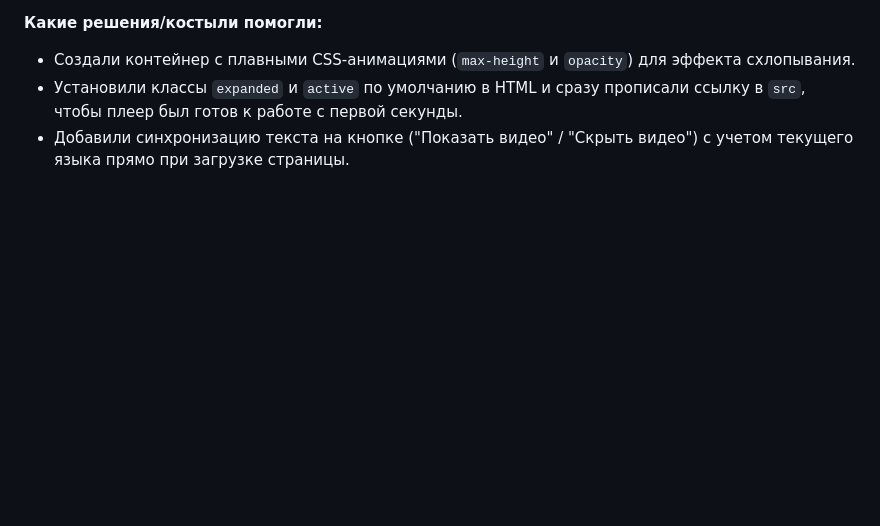
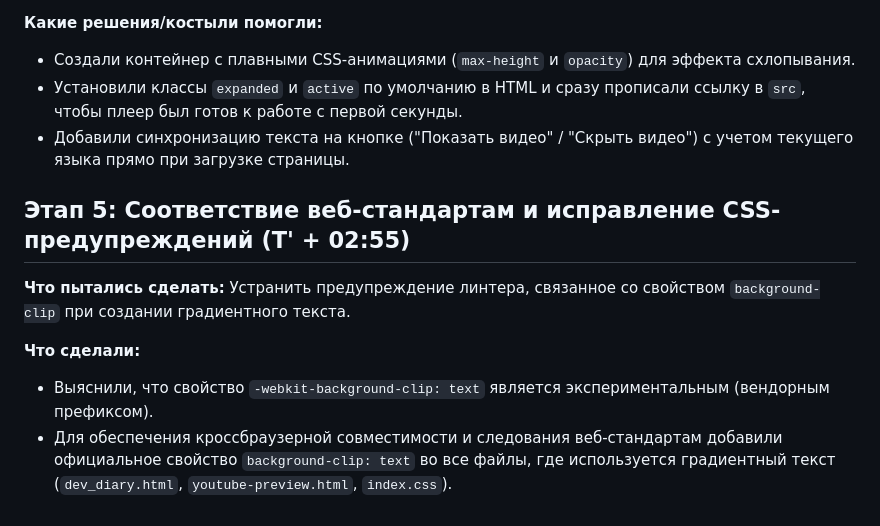
Before and after one commit to Antony-hash512/Antony-hash512.github.io, a Markdown page: dev_diary.md, the part around the change. Rendered like a GitHub page; blank space fills up the shorter version.

Commit message:
docs: add log entry for cross-browser background-clip implementation in dev diaries

```diff
--- a/dev_diary.md
+++ b/dev_diary.md
@@ -116,3 +116,11 @@
 - Создали контейнер с плавными CSS-анимациями (`max-height` и `opacity`) для эффекта схлопывания.
 - Установили классы `expanded` и `active` по умолчанию в HTML и сразу прописали ссылку в `src`, чтобы плеер был готов к работе с первой секунды.
 - Добавили синхронизацию текста на кнопке ("Показать видео" / "Скрыть видео") с учетом текущего языка прямо при загрузке страницы.
+
+## Этап 5: Соответствие веб-стандартам и исправление CSS-предупреждений (T' + 02:55)
+**Что пытались сделать:**
+Устранить предупреждение линтера, связанное со свойством `background-clip` при создании градиентного текста.
+
+**Что сделали:**
+- Выяснили, что свойство `-webkit-background-clip: text` является экспериментальным (вендорным префиксом).
+- Для обеспечения кроссбраузерной совместимости и следования веб-стандартам добавили официальное свойство `background-clip: text` во все файлы, где используется градиентный текст (`dev_diary.html`, `youtube-preview.html`, `index.css`).
```
Also changed, not shown: dev_diary_en.md (+8 -0 lines).
